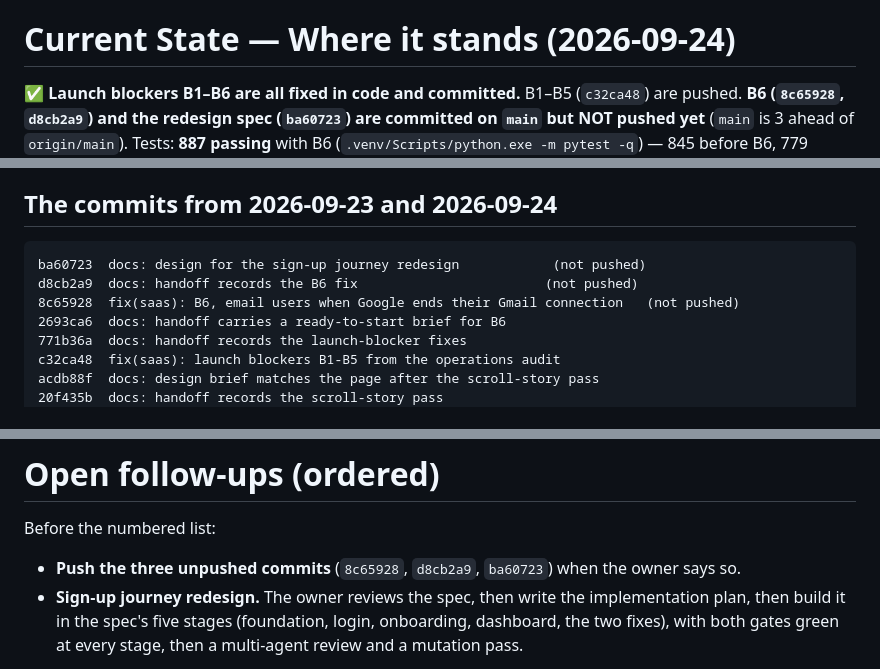
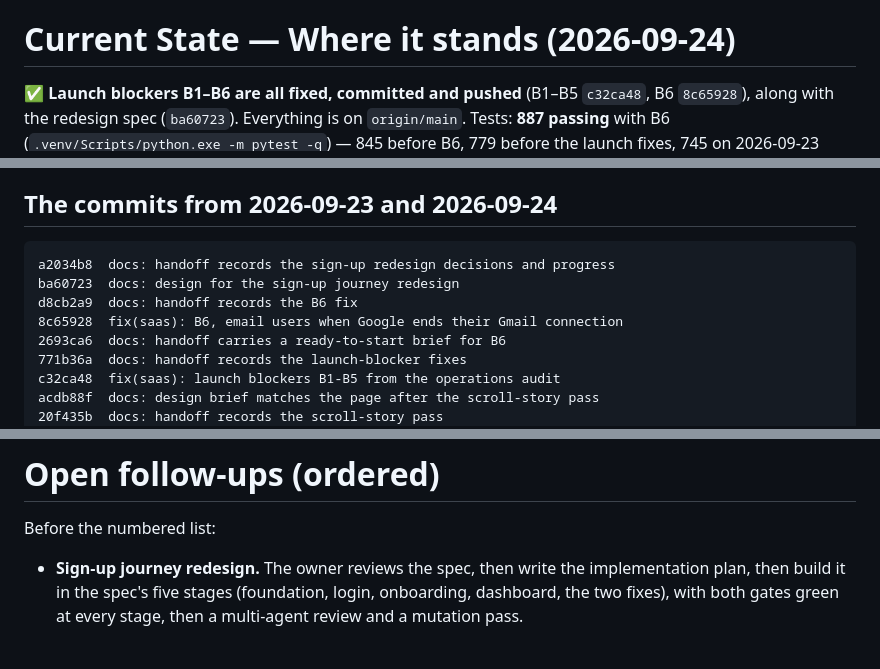
Before and after one commit to OmharRegidor/ApplyFirst, a Markdown page: Handoff.md, 3 parts joined by grey strips. Rendered like a GitHub page.

Commit message:
docs: handoff says everything is pushed

````diff
--- a/Handoff.md
+++ b/Handoff.md
@@ -9,9 +9,8 @@
   (`deploy/oracle/`).
 
 # Current State — Where it stands (2026-09-24)
-✅ **Launch blockers B1–B6 are all fixed in code and committed.** B1–B5 (`c32ca48`) are pushed.
-**B6 (`8c65928`, `d8cb2a9`) and the redesign spec (`ba60723`) are committed on `main` but NOT
-pushed yet** (`main` is 3 ahead of `origin/main`). Tests: **887 passing** with B6
+✅ **Launch blockers B1–B6 are all fixed, committed and pushed** (B1–B5 `c32ca48`, B6 `8c65928`),
+along with the redesign spec (`ba60723`). Everything is on `origin/main`. Tests: **887 passing** with B6
 (`.venv/Scripts/python.exe -m pytest -q`) — 845 before B6, 779 before the launch fixes, 745 on 2026-09-23
 morning, 692 before that day, 546 before the animated onboarding, 211 before the redesign. Smoke:
 **558 checks, 0 failed** (`.venv/Scripts/python.exe .noxa/redesign-saas-ui/inputs/preserve_smoke.py`).
@@ -32,9 +31,10 @@ it on a real phone. Do that first.
 
 ## The commits from 2026-09-23 and 2026-09-24
 ```
-ba60723  docs: design for the sign-up journey redesign            (not pushed)
-d8cb2a9  docs: handoff records the B6 fix                        (not pushed)
-8c65928  fix(saas): B6, email users when Google ends their Gmail connection   (not pushed)
+a2034b8  docs: handoff records the sign-up redesign decisions and progress
+ba60723  docs: design for the sign-up journey redesign
+d8cb2a9  docs: handoff records the B6 fix
+8c65928  fix(saas): B6, email users when Google ends their Gmail connection
 2693ca6  docs: handoff carries a ready-to-start brief for B6
 771b36a  docs: handoff records the launch-blocker fixes
 c32ca48  fix(saas): launch blockers B1-B5 from the operations audit
@@ -471,7 +471,6 @@ equivalent mutant (`>` vs `>=` once every attempt has its own instant).
 
 # Open follow-ups (ordered)
 Before the numbered list:
-- **Push the three unpushed commits** (`8c65928`, `d8cb2a9`, `ba60723`) when the owner says so.
 - **Sign-up journey redesign.** The owner reviews the spec, then write the implementation plan,
   then build it in the spec's five stages (foundation, login, onboarding, dashboard, the two fixes),
   with both gates green at every stage, then a multi-agent review and a mutation pass.
````
